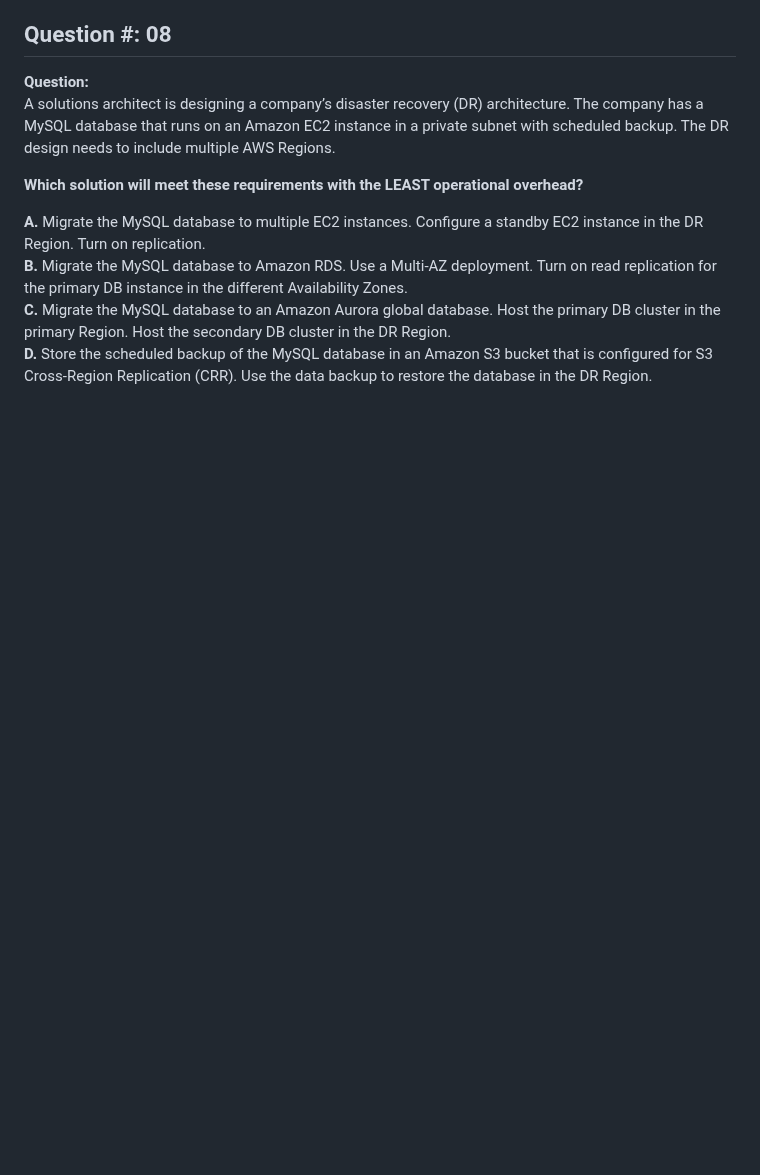
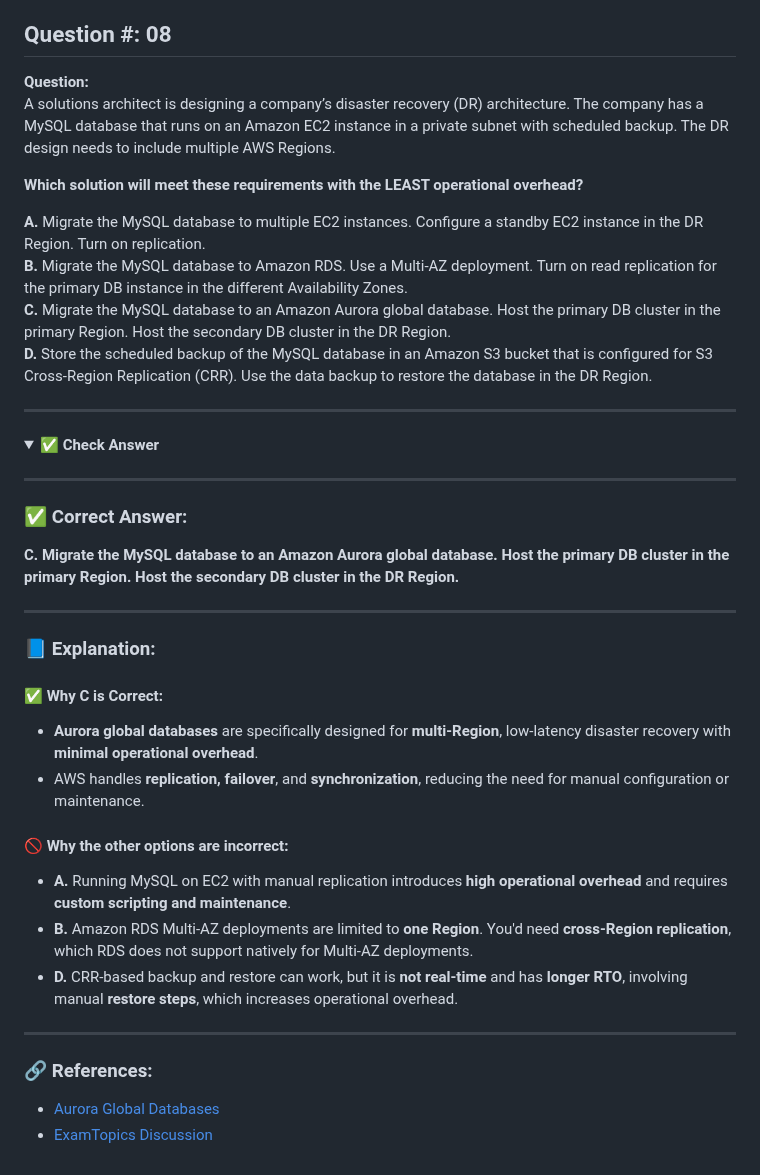
Before and after one commit to Lahiruerandika/aws-solutions-architect-exam-prep, a Markdown page: design-high-performing-architectures/questions.md, the part around the change. GitHub-like rendering; folded sections open; blank space fills up the shorter version.

Commit message:
design-high-performing-architectures/question-08

```diff
--- a/design-high-performing-architectures/questions.md
+++ b/design-high-performing-architectures/questions.md
@@ -338,3 +338,33 @@ A solutions architect is designing a company’s disaster recovery (DR) architec
 **B.** Migrate the MySQL database to Amazon RDS. Use a Multi-AZ deployment. Turn on read replication for the primary DB instance in the different Availability Zones.
 **C.** Migrate the MySQL database to an Amazon Aurora global database. Host the primary DB cluster in the primary Region. Host the secondary DB cluster in the DR Region.
 **D.** Store the scheduled backup of the MySQL database in an Amazon S3 bucket that is configured for S3 Cross-Region Replication (CRR). Use the data backup to restore the database in the DR Region.
+
+---
+
+<details>
+<summary><strong>✅ Check Answer</strong></summary>
+
+---
+
+### ✅ Correct Answer:
+**C. Migrate the MySQL database to an Amazon Aurora global database. Host the primary DB cluster in the primary Region. Host the secondary DB cluster in the DR Region.**
+
+---
+
+### 📘 Explanation:
+
+#### ✅ Why C is Correct:
+- **Aurora global databases** are specifically designed for **multi-Region**, low-latency disaster recovery with **minimal operational overhead**.
+- AWS handles **replication, failover**, and **synchronization**, reducing the need for manual configuration or maintenance.
+
+#### 🚫 Why the other options are incorrect:
+
+- **A.** Running MySQL on EC2 with manual replication introduces **high operational overhead** and requires **custom scripting and maintenance**.
+- **B.** Amazon RDS Multi-AZ deployments are limited to **one Region**. You'd need **cross-Region replication**, which RDS does not support natively for Multi-AZ deployments.
+- **D.** CRR-based backup and restore can work, but it is **not real-time** and has **longer RTO**, involving manual **restore steps**, which increases operational overhead.
+
+---
+
+### 🔗 References:
+- [Aurora Global Databases](https://docs.aws.amazon.com/AmazonRDS/latest/AuroraUserGuide/aurora-global-database.html)
+- [ExamTopics Discussion](https://www.examtopics.com/discussions/amazon/view/100204-exam-aws-certified-solutions-architect-associate-saa-c03/)
```
